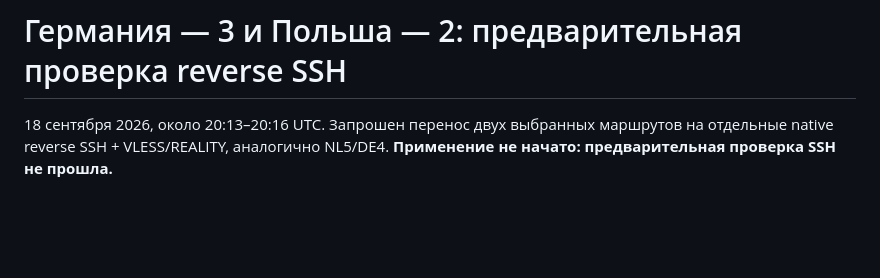
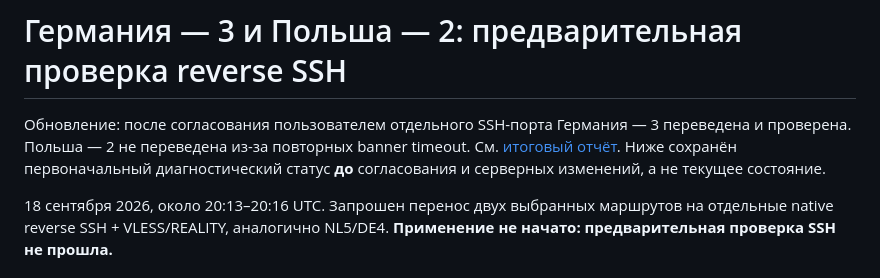
Before and after one commit to THWEDOKA/hamvpn-remnawave-theme, a Markdown page: ops/reverse-aeza-de3-pl2-20260918/STATUS.md, the part around the change. GitHub-like rendering; blank space fills up the shorter version.

```diff
--- a/ops/reverse-aeza-de3-pl2-20260918/STATUS.md
+++ b/ops/reverse-aeza-de3-pl2-20260918/STATUS.md
@@ -1,4 +1,9 @@
 # Германия — 3 и Польша — 2: предварительная проверка reverse SSH
+
+Обновление: после согласования пользователем отдельного SSH-порта Германия — 3
+переведена и проверена. Польша — 2 не переведена из-за повторных banner timeout.
+См. [итоговый отчёт](RESULT.md). Ниже сохранён первоначальный диагностический
+статус **до** согласования и серверных изменений, а не текущее состояние.
 
 18 сентября 2026, около 20:13–20:16 UTC. Запрошен перенос двух выбранных
 маршрутов на отдельные native reverse SSH + VLESS/REALITY, аналогично NL5/DE4.
```
Also changed, not shown: ops/reverse-aeza-de3-pl2-20260918/RESULT.md (added, +125 -0 lines).
